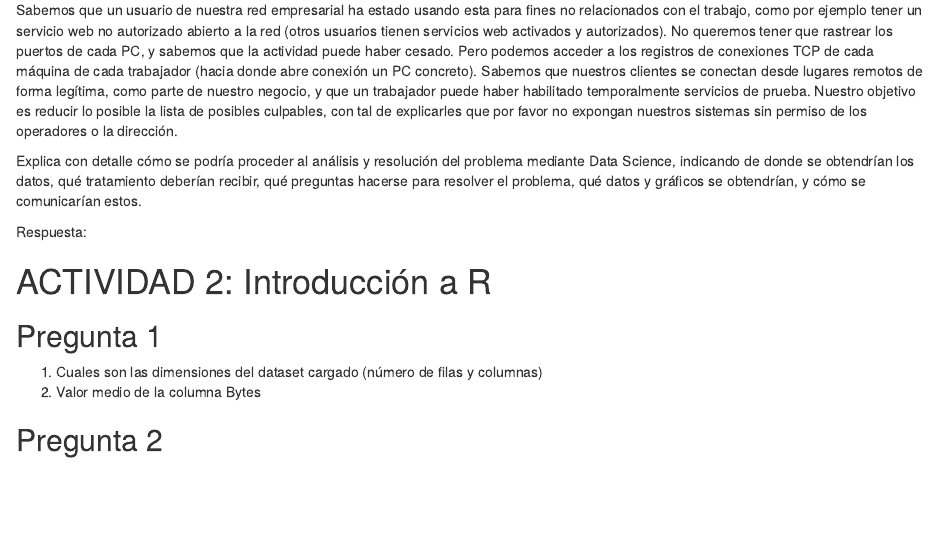
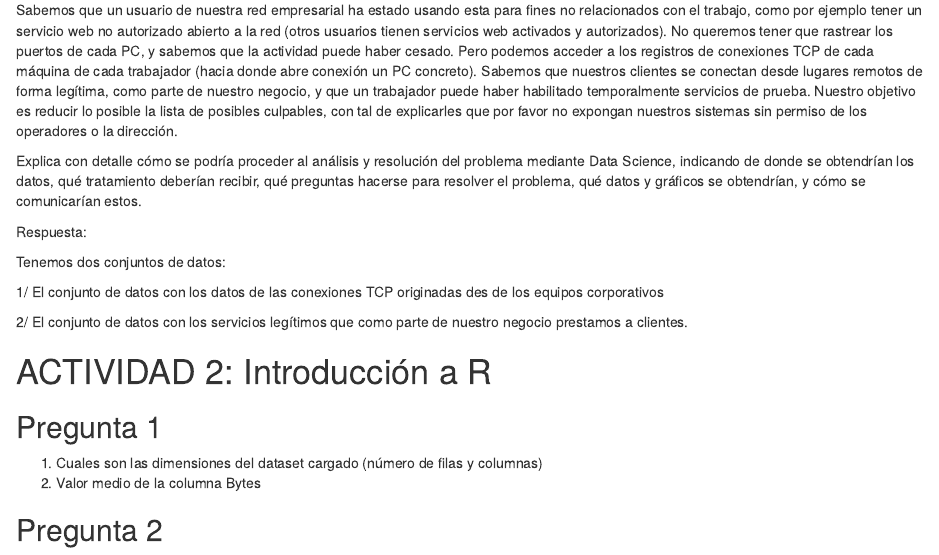
Before and after one commit to marccarbones/practica1, an R Markdown document (Practica 1.rmd): the page in a window 1100 px wide, from 770 px down. Rendered offline with R 4.5, knitr and Pandoc, with nearby package versions.

Commit message:
plantejament exercici 2

```diff
--- a/Practica 1.rmd
+++ b/Practica 1.rmd
@@ -36,6 +35,12 @@ Sabemos que un usuario de nuestra red empresarial ha estado usando esta para fin
 Explica con detalle cómo se podría proceder al análisis y resolución del problema mediante Data Science, indicando de donde se obtendrían los datos, qué tratamiento deberían recibir, qué preguntas hacerse para resolver el problema, qué datos y gráficos se obtendrían, y cómo se comunicarían estos.
 
 Respuesta:
+
+Tenemos dos conjuntos de datos:
+
+1/ El conjunto de datos con los datos de las conexiones TCP originadas des de los equipos corporativos
+
+2/ El conjunto de datos con los servicios legítimos que como parte de nuestro negocio prestamos a clientes.
 
 # ACTIVIDAD 2: Introducción a R
 
```
Also changed, not shown: Practica 1.rmd (1 more changed lines).
